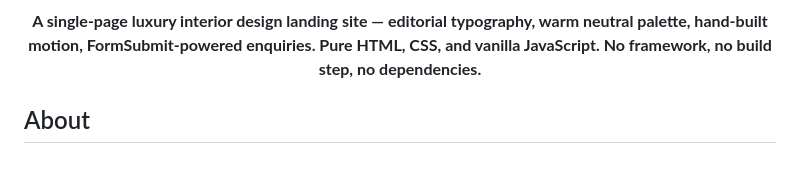
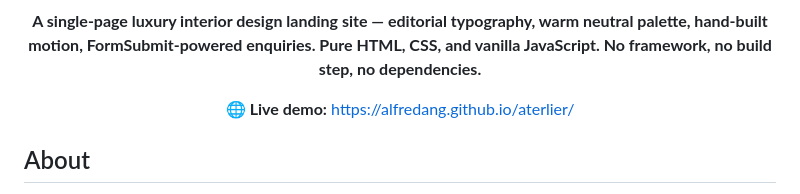
Before and after one commit to alfredang/aterlier, a Markdown page: README.md, the part around one of its changes. Drawn GitHub-style; blank space fills up the shorter version.

Commit message:
Add live demo link + deploy status badge to README
Co-Authored-By: Claude Opus 4.7 (1M context) <noreply@anthropic.com>

```diff
--- a/README.md
+++ b/README.md
@@ -15,5 +17,7 @@
 
 **A single-page luxury interior design landing site — editorial typography, warm neutral palette, hand-built motion, FormSubmit-powered enquiries. Pure HTML, CSS, and vanilla JavaScript. No framework, no build step, no dependencies.**
+
+🌐 **Live demo:** [https://alfredang.github.io/aterlier/](https://alfredang.github.io/aterlier/)
 
 </div>
 
```
Also changed, not shown: other parts of README.md (+2 -0 lines).
